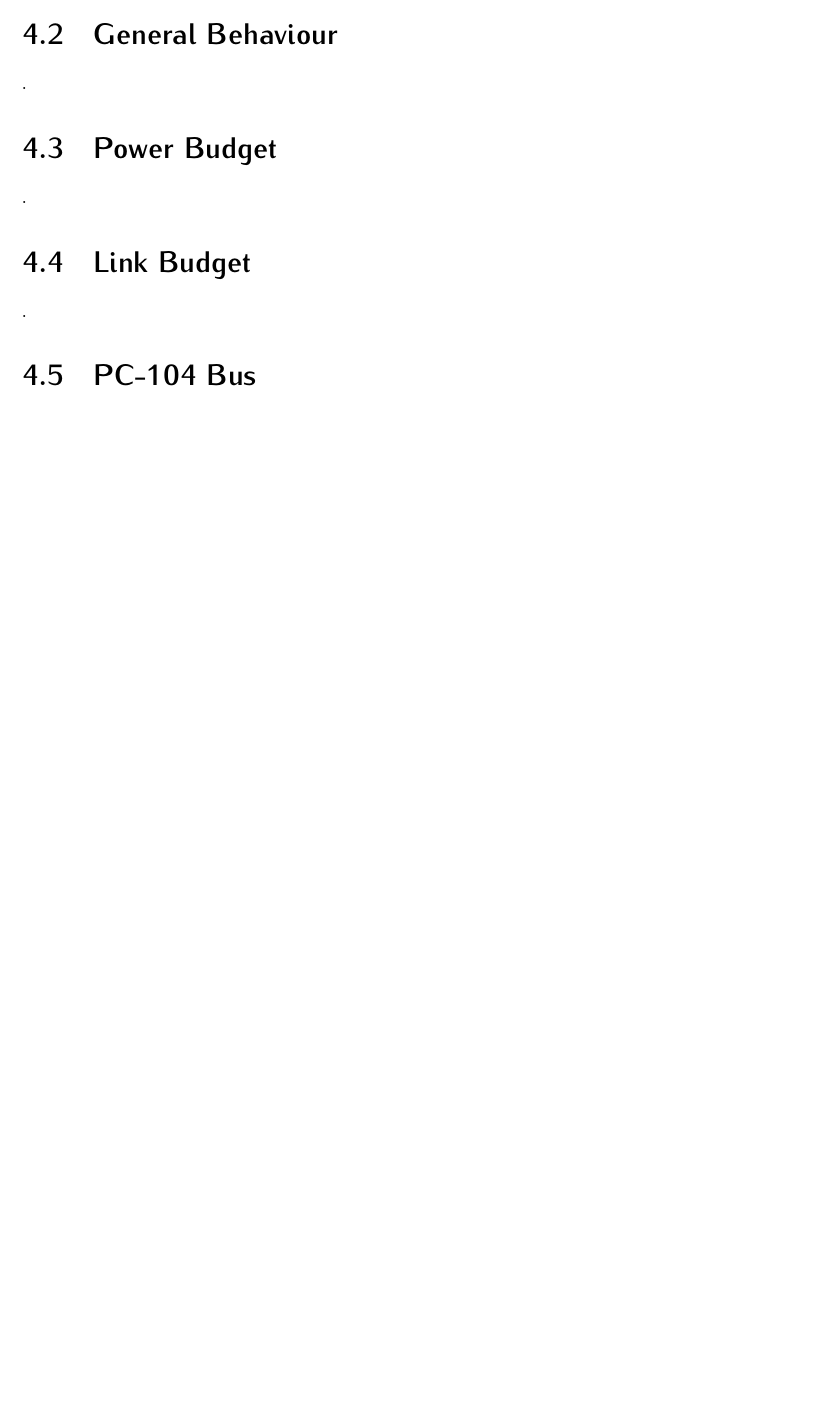
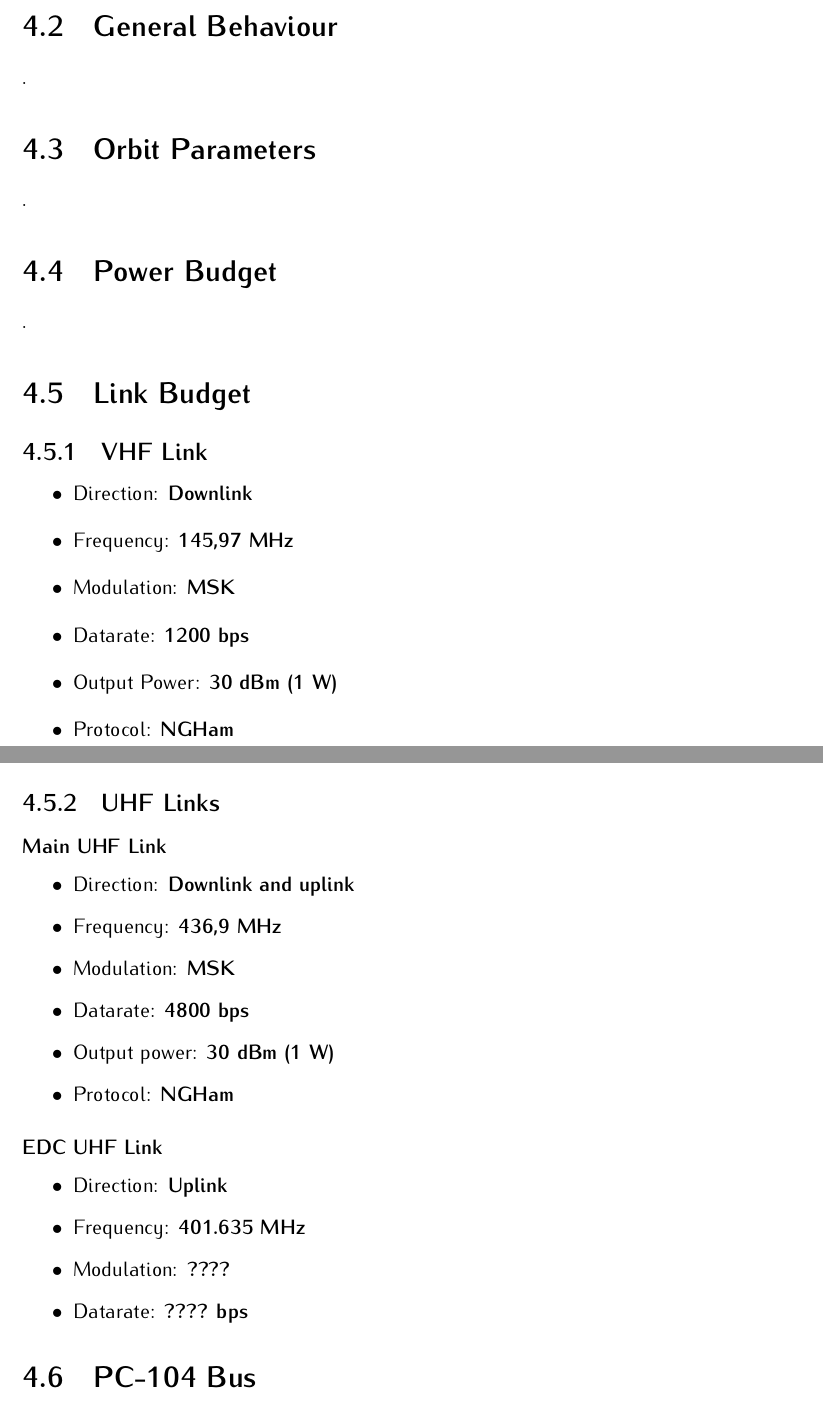
Before and after one commit to spacelab-ufsc/floripasat2-doc, a LaTeX book (main.tex, which reads chapters/overall.tex): part of page 19 of 29 before the commit and two parts of pages 19 and 20 of 31 after it, the two joined at a grey line, cut so that both start at the same text, the shorter picture padded with empty space. Compiled offline with pdfLaTeX.

Commit message:
overall: Adding the intial configuration of the RF links #5

```diff
--- a/chapters/overall.tex
+++ b/chapters/overall.tex
@@ -34,13 +34,48 @@
 
 .
 
+\section{Orbit Parameters}
+
+.
+
 \section{Power Budget}
 
 .
 
 \section{Link Budget}
 
-.
+\subsection{VHF Link}
+
+\begin{itemize}
+    \item Direction: \textbf{Downlink}
+    \item Frequency: \textbf{145,97 MHz}
+    \item Modulation: \textbf{MSK}
+    \item Datarate: \textbf{1200 bps}
+    \item Output Power: \textbf{30 dBm (1 W)}
+    \item Protocol: \textbf{NGHam}
+\end{itemize}
+
+\subsection{UHF Links}
+
+\subsubsection{Main UHF Link}
+
+\begin{itemize}
+    \item Direction: \textbf{Downlink and uplink}
+    \item Frequency: \textbf{436,9 MHz}
+    \item Modulation: \textbf{MSK}
+    \item Datarate: \textbf{4800 bps}
+    \item Output power: \textbf{30 dBm (1 W)}
+    \item Protocol: \textbf{NGHam}
+\end{itemize}
+
+\subsubsection{EDC UHF Link}
+
+\begin{itemize}
+    \item Direction: \textbf{Uplink}
+    \item Frequency: \textbf{401.635 MHz}
+    \item Modulation: \textbf{????}
+    \item Datarate: \textbf{???? bps}
+\end{itemize}
 
 \section{PC-104 Bus}
 
```
Also changed, not shown: golds_ufsc_doc.pdf.
